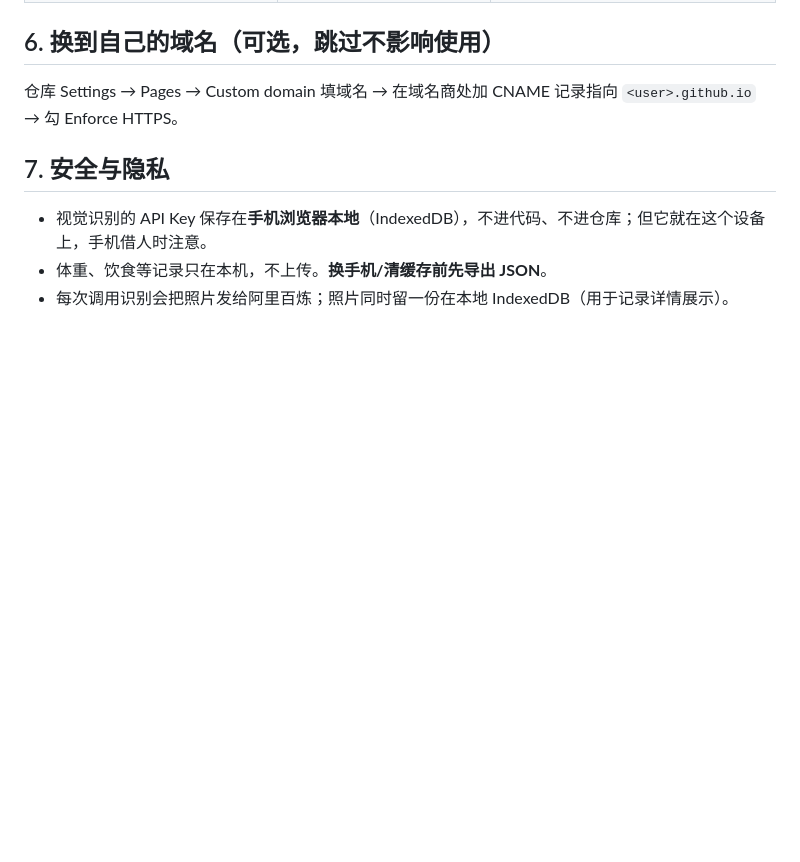
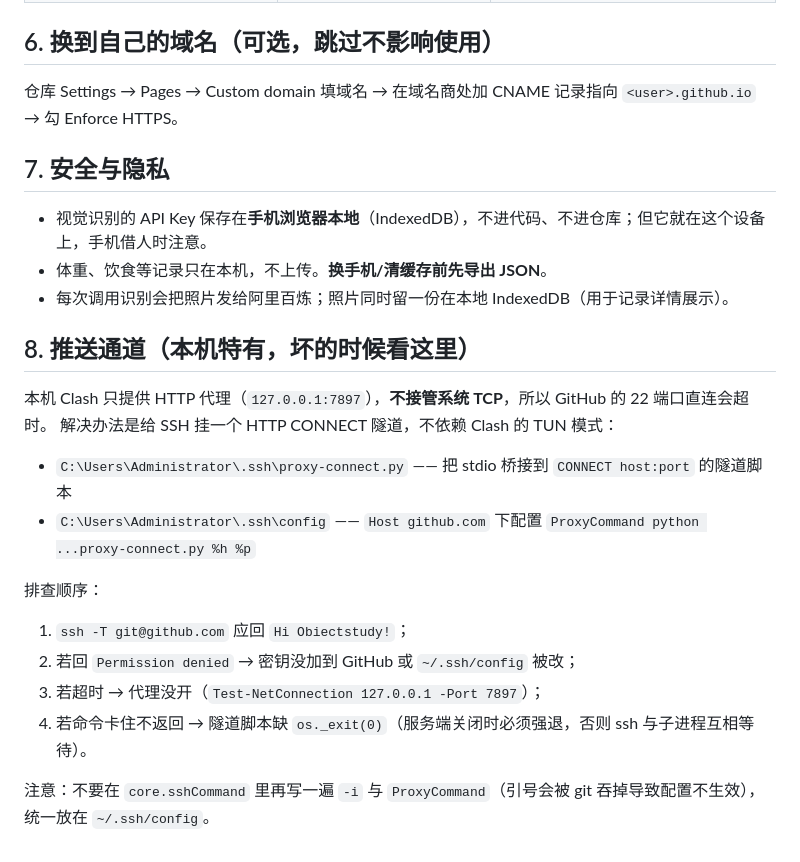
Before and after one commit to Obiectstudy/hms, a Markdown page: docs/DEPLOY.md, the part around the change. GitHub-like rendering; blank space fills up the shorter version.

Commit message:
docs: 记录 SSH 走 HTTP CONNECT 隧道的配置与排查顺序

```diff
--- a/docs/DEPLOY.md
+++ b/docs/DEPLOY.md
@@ -92,3 +92,19 @@ git push
 - 视觉识别的 API Key 保存在**手机浏览器本地**（IndexedDB），不进代码、不进仓库；但它就在这个设备上，手机借人时注意。
 - 体重、饮食等记录只在本机，不上传。**换手机/清缓存前先导出 JSON**。
 - 每次调用识别会把照片发给阿里百炼；照片同时留一份在本地 IndexedDB（用于记录详情展示）。
+
+## 8. 推送通道（本机特有，坏的时候看这里）
+
+本机 Clash 只提供 HTTP 代理（`127.0.0.1:7897`），**不接管系统 TCP**，所以 GitHub 的 22 端口直连会超时。
+解决办法是给 SSH 挂一个 HTTP CONNECT 隧道，不依赖 Clash 的 TUN 模式：
+
+- `C:\Users\Administrator\.ssh\proxy-connect.py` —— 把 stdio 桥接到 `CONNECT host:port` 的隧道脚本
+- `C:\Users\Administrator\.ssh\config` —— `Host github.com` 下配置 `ProxyCommand python ...proxy-connect.py %h %p`
+
+排查顺序：
+1. `ssh -T git@github.com` 应回 `Hi Obiectstudy!`；
+2. 若回 `Permission denied` → 密钥没加到 GitHub 或 `~/.ssh/config` 被改；
+3. 若超时 → 代理没开（`Test-NetConnection 127.0.0.1 -Port 7897`）；
+4. 若命令卡住不返回 → 隧道脚本缺 `os._exit(0)`（服务端关闭时必须强退，否则 ssh 与子进程互相等待）。
+
+注意：不要在 `core.sshCommand` 里再写一遍 `-i` 与 `ProxyCommand`（引号会被 git 吞掉导致配置不生效），统一放在 `~/.ssh/config`。
```
